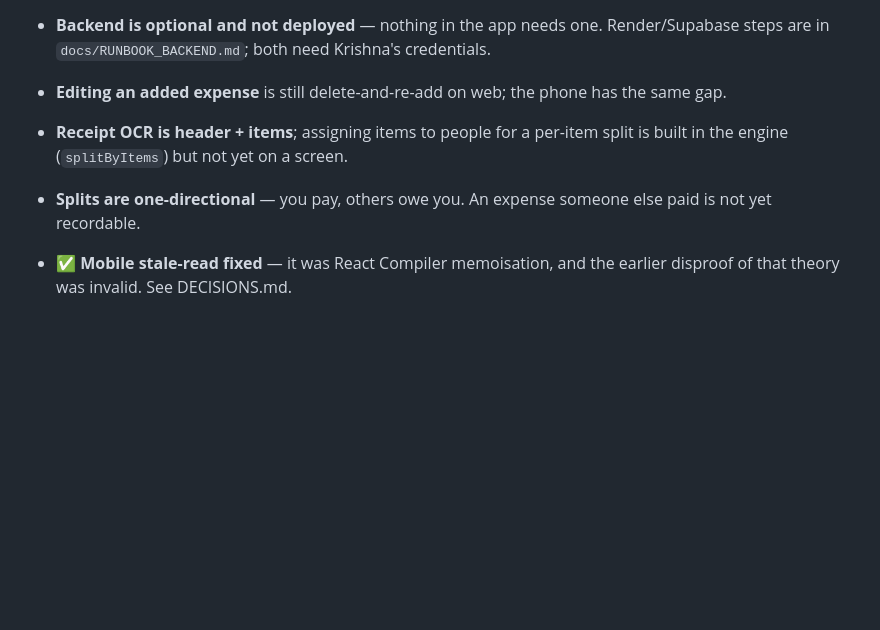
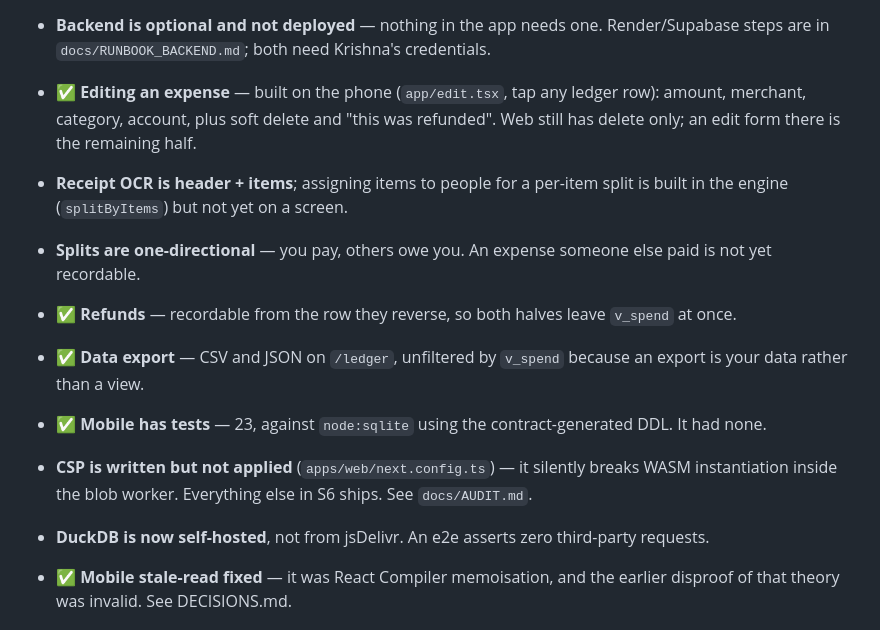
Before and after one commit to krish2105/raseed, a Markdown page: docs/PROGRESS.md, the part around the change. GitHub-like rendering; blank space fills up the shorter version.

Commit message:
docs: tick the open threads this session closed
Co-Authored-By: Claude Opus 5 <noreply@anthropic.com>

```diff
--- a/docs/PROGRESS.md
+++ b/docs/PROGRESS.md
@@ -75,9 +75,18 @@ Claude reads this at the start of every session. Tick sessions as they complete.
 
 - **Backend is optional and not deployed** — nothing in the app needs one. Render/Supabase
   steps are in `docs/RUNBOOK_BACKEND.md`; both need Krishna's credentials.
-- **Editing an added expense** is still delete-and-re-add on web; the phone has the same gap.
+- ✅ **Editing an expense** — built on the phone (`app/edit.tsx`, tap any ledger row): amount,
+  merchant, category, account, plus soft delete and "this was refunded". Web still has delete
+  only; an edit form there is the remaining half.
 - **Receipt OCR is header + items**; assigning items to people for a per-item split is built in the engine (`splitByItems`) but not yet on a screen.
 - **Splits are one-directional** — you pay, others owe you. An expense someone else paid is not yet recordable.
+- ✅ **Refunds** — recordable from the row they reverse, so both halves leave `v_spend` at once.
+- ✅ **Data export** — CSV and JSON on `/ledger`, unfiltered by `v_spend` because an export is
+  your data rather than a view.
+- ✅ **Mobile has tests** — 23, against `node:sqlite` using the contract-generated DDL. It had none.
+- **CSP is written but not applied** (`apps/web/next.config.ts`) — it silently breaks WASM
+  instantiation inside the blob worker. Everything else in S6 ships. See `docs/AUDIT.md`.
+- **DuckDB is now self-hosted**, not from jsDelivr. An e2e asserts zero third-party requests.
 - ✅ **Mobile stale-read fixed** — it was React Compiler memoisation, and the earlier disproof of that theory was invalid. See DECISIONS.md.
 
 ## Deferred decisions
```
